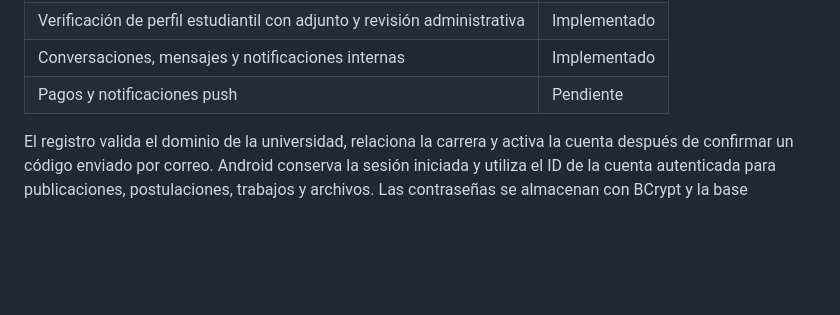
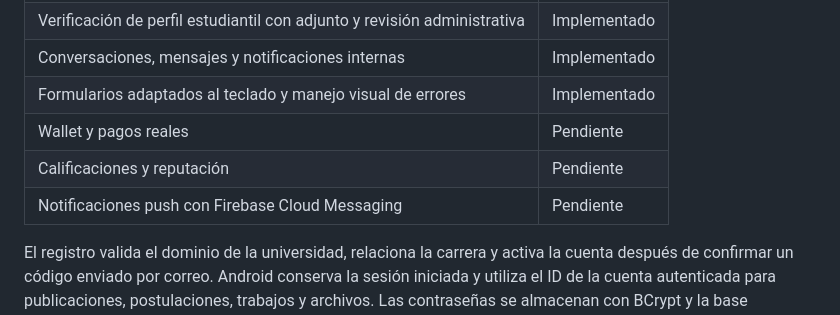
Before and after one commit to Renesls/T4k4sh, a Markdown page: README.md, the part around one of its changes. GitHub-like rendering; blank space fills up the shorter version.

```diff
--- a/README.md
+++ b/README.md
@@ -48,7 +49,10 @@ T4KASH centraliza estas interacciones en un flujo trazable y enfocado en oportun
 | Recuperación de contraseña por código | Implementado |
 | Verificación de perfil estudiantil con adjunto y revisión administrativa | Implementado |
 | Conversaciones, mensajes y notificaciones internas | Implementado |
-| Pagos y notificaciones push | Pendiente |
+| Formularios adaptados al teclado y manejo visual de errores | Implementado |
+| Wallet y pagos reales | Pendiente |
+| Calificaciones y reputación | Pendiente |
+| Notificaciones push con Firebase Cloud Messaging | Pendiente |
 
 El registro valida el dominio de la universidad, relaciona la carrera y activa la cuenta después de confirmar un código enviado por correo. Android conserva la sesión iniciada y utiliza el ID de la cuenta autenticada para publicaciones, postulaciones, trabajos y archivos. Las contraseñas se almacenan con BCrypt y la base conserva únicamente el hash de cada token de sesión.
 
```
Also changed, not shown: other parts of README.md (+71 -43 lines).
